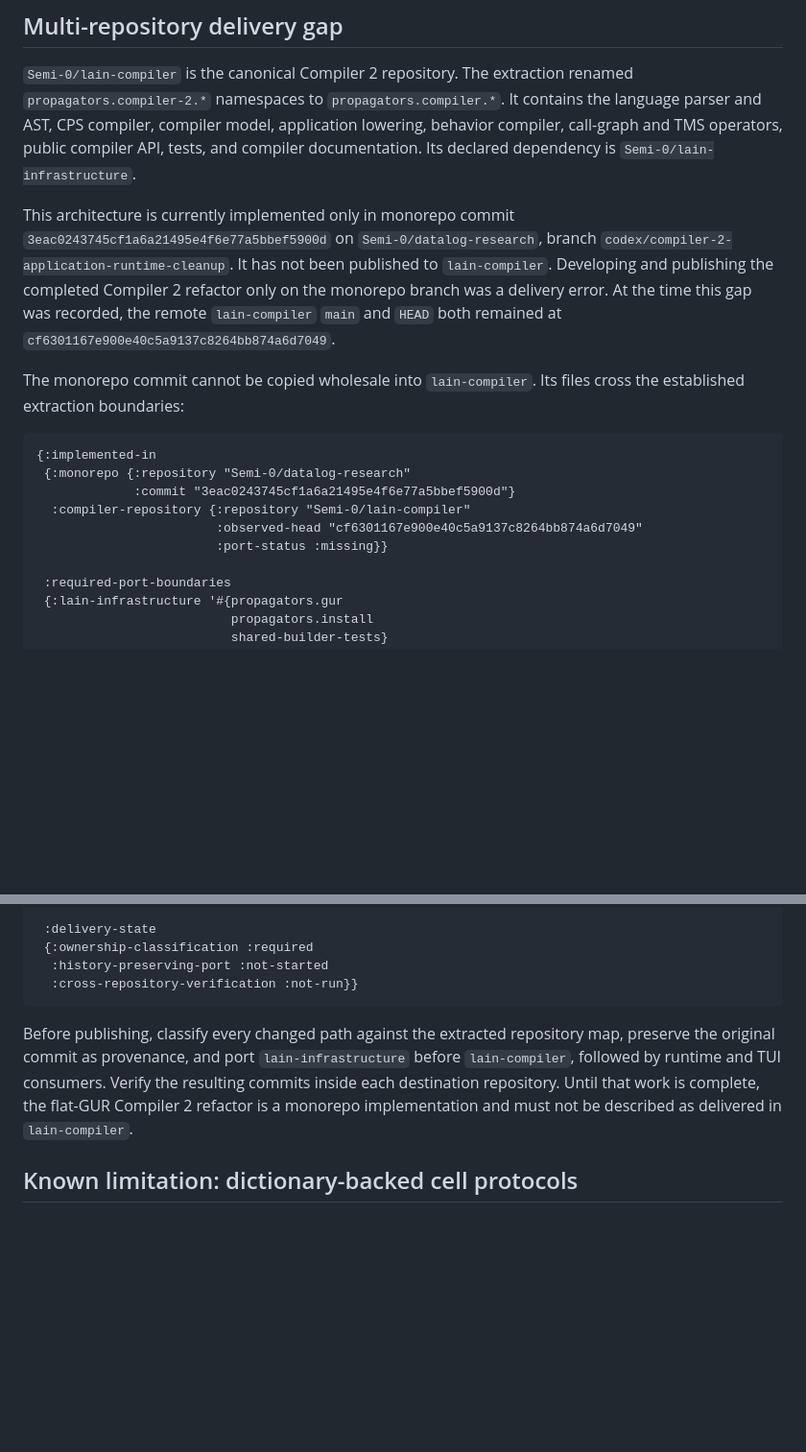
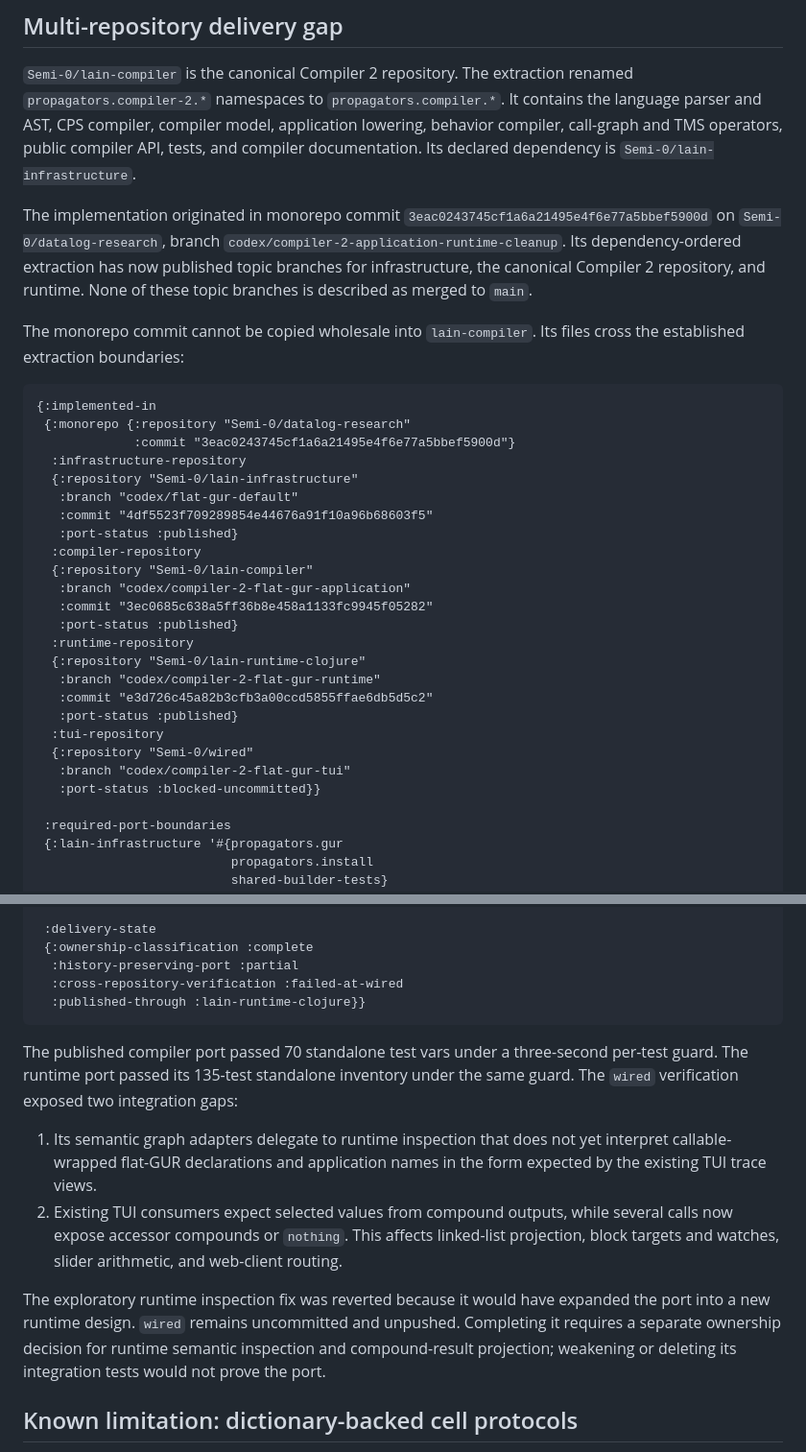
Before and after one commit to Semi-0/datalog-research, a Markdown page: propagators/doc/flat-gur-compiler-2-application.md, 2 parts joined by grey strips. Shown at 96% size. GitHub-like rendering; blank space fills up the shorter version.

Commit message:
Document extracted Compiler 2 delivery status

````diff
--- a/propagators/doc/flat-gur-compiler-2-application.md
+++ b/propagators/doc/flat-gur-compiler-2-application.md
@@ -183,14 +183,13 @@ lowering, behavior compiler, call-graph and TMS operators, public compiler API,
 tests, and compiler documentation. Its declared dependency is
 `Semi-0/lain-infrastructure`.
 
-This architecture is currently implemented only in monorepo commit
+The implementation originated in monorepo commit
 `3eac0243745cf1a6a21495e4f6e77a5bbef5900d` on
 `Semi-0/datalog-research`, branch
-`codex/compiler-2-application-runtime-cleanup`. It has not been published to
-`lain-compiler`. Developing and publishing the completed Compiler 2 refactor
-only on the monorepo branch was a delivery error. At the time this gap was
-recorded, the remote `lain-compiler` `main` and `HEAD` both remained at
-`cf6301167e900e40c5a9137c8264bb874a6d7049`.
+`codex/compiler-2-application-runtime-cleanup`. Its dependency-ordered
+extraction has now published topic branches for infrastructure, the canonical
+Compiler 2 repository, and runtime. None of these topic branches is described
+as merged to `main`.
 
 The monorepo commit cannot be copied wholesale into `lain-compiler`. Its files
 cross the established extraction boundaries:
@@ -199,9 +198,25 @@ cross the established extraction boundaries:
 {:implemented-in
  {:monorepo {:repository "Semi-0/datalog-research"
              :commit "3eac0243745cf1a6a21495e4f6e77a5bbef5900d"}
-  :compiler-repository {:repository "Semi-0/lain-compiler"
-                        :observed-head "cf6301167e900e40c5a9137c8264bb874a6d7049"
-                        :port-status :missing}}
+  :infrastructure-repository
+  {:repository "Semi-0/lain-infrastructure"
+   :branch "codex/flat-gur-default"
+   :commit "4df5523f709289854e44676a91f10a96b68603f5"
+   :port-status :published}
+  :compiler-repository
+  {:repository "Semi-0/lain-compiler"
+   :branch "codex/compiler-2-flat-gur-application"
+   :commit "3ec0685c638a5ff36b8e458a1133fc9945f05282"
+   :port-status :published}
+  :runtime-repository
+  {:repository "Semi-0/lain-runtime-clojure"
+   :branch "codex/compiler-2-flat-gur-runtime"
+   :commit "e3d726c45a82b3cfb3a00ccd5855ffae6db5d5c2"
+   :port-status :published}
+  :tui-repository
+  {:repository "Semi-0/wired"
+   :branch "codex/compiler-2-flat-gur-tui"
+   :port-status :blocked-uncommitted}}
 
  :required-port-boundaries
  {:lain-infrastructure '#{propagators.gur
@@ -223,17 +238,29 @@ cross the established extraction boundaries:
                        research-documents}}
 
  :delivery-state
- {:ownership-classification :required
-  :history-preserving-port :not-started
-  :cross-repository-verification :not-run}}
+ {:ownership-classification :complete
+  :history-preserving-port :partial
+  :cross-repository-verification :failed-at-wired
+  :published-through :lain-runtime-clojure}}
 ```
 
-Before publishing, classify every changed path against the extracted repository
-map, preserve the original commit as provenance, and port
-`lain-infrastructure` before `lain-compiler`, followed by runtime and TUI
-consumers. Verify the resulting commits inside each destination repository.
-Until that work is complete, the flat-GUR Compiler 2 refactor is a monorepo
-implementation and must not be described as delivered in `lain-compiler`.
+The published compiler port passed 70 standalone test vars under a three-second
+per-test guard. The runtime port passed its 135-test standalone inventory under
+the same guard. The `wired` verification exposed two integration gaps:
+
+1. Its semantic graph adapters delegate to runtime inspection that does not yet
+   interpret callable-wrapped flat-GUR declarations and application names in the
+   form expected by the existing TUI trace views.
+2. Existing TUI consumers expect selected values from compound outputs, while
+   several calls now expose accessor compounds or `nothing`. This affects
+   linked-list projection, block targets and watches, slider arithmetic, and
+   web-client routing.
+
+The exploratory runtime inspection fix was reverted because it would have
+expanded the port into a new runtime design. `wired` remains uncommitted and
+unpushed. Completing it requires a separate ownership decision for runtime
+semantic inspection and compound-result projection; weakening or deleting its
+integration tests would not prove the port.
 
 ## Known limitation: dictionary-backed cell protocols
 
````
Also changed, not shown: propagators/doc/compiler-2-direct-gur-application-incident-report.md (+13 -10 lines).
